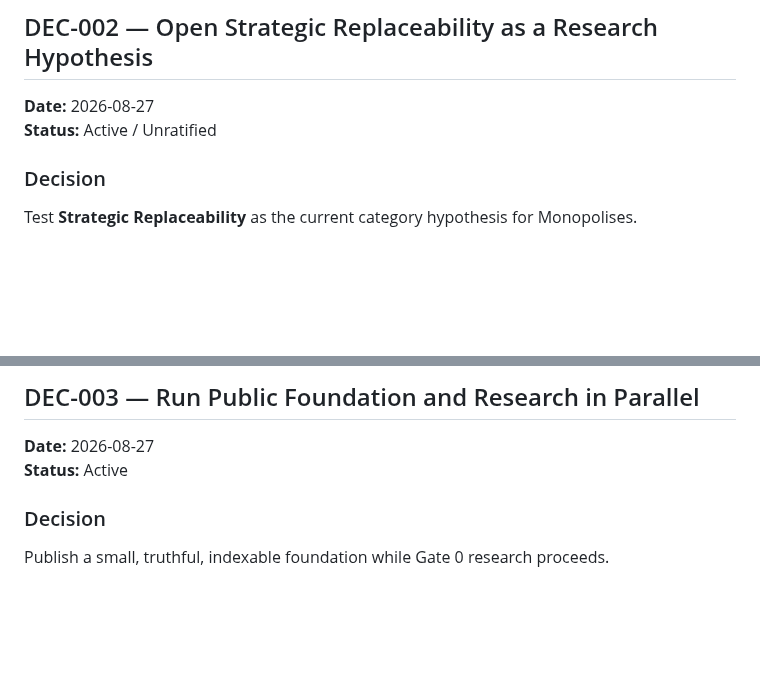
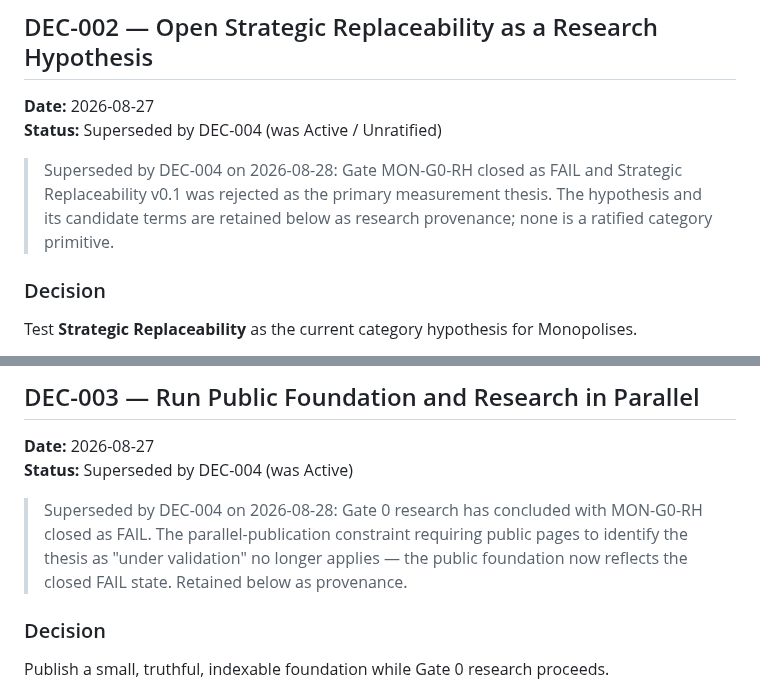
Before and after one commit to Sohadot/Monopolises, a Markdown page: DECISION_LOG.md, 2 parts joined by grey strips. Drawn GitHub-style; blank space fills up the shorter version.

Commit message:
Mark DEC-002 and DEC-003 as superseded by DEC-004
Update both status lines to "Superseded by DEC-004" and add a dated note
explaining the supersession, preserving the original decision text as
append-only provenance.

Co-Authored-By: Claude Opus 4.8 <noreply@anthropic.com>
Claude-Session: https://claude.ai/code/session_01XApXGedv5VE3QPbDmBYmLm

```diff
--- a/DECISION_LOG.md
+++ b/DECISION_LOG.md
@@ -29,7 +29,9 @@ The raw evidence from that pre-repository test is not yet imported into this rep
 ## DEC-002 — Open Strategic Replaceability as a Research Hypothesis
 
 **Date:** 2026-08-27
-**Status:** Active / Unratified
+**Status:** Superseded by DEC-004 (was Active / Unratified)
+
+> Superseded by DEC-004 on 2026-08-28: Gate MON-G0-RH closed as FAIL and Strategic Replaceability v0.1 was rejected as the primary measurement thesis. The hypothesis and its candidate terms are retained below as research provenance; none is a ratified category primitive.
 
 ### Decision
 Test **Strategic Replaceability** as the current category hypothesis for Monopolises.
@@ -48,7 +50,9 @@ No term becomes a standard, score, public dataset, or scaled SEO surface until G
 ## DEC-003 — Run Public Foundation and Research in Parallel
 
 **Date:** 2026-08-27
-**Status:** Active
+**Status:** Superseded by DEC-004 (was Active)
+
+> Superseded by DEC-004 on 2026-08-28: Gate 0 research has concluded with MON-G0-RH closed as FAIL. The parallel-publication constraint requiring public pages to identify the thesis as "under validation" no longer applies — the public foundation now reflects the closed FAIL state. Retained below as provenance.
 
 ### Decision
 Publish a small, truthful, indexable foundation while Gate 0 research proceeds.
```
